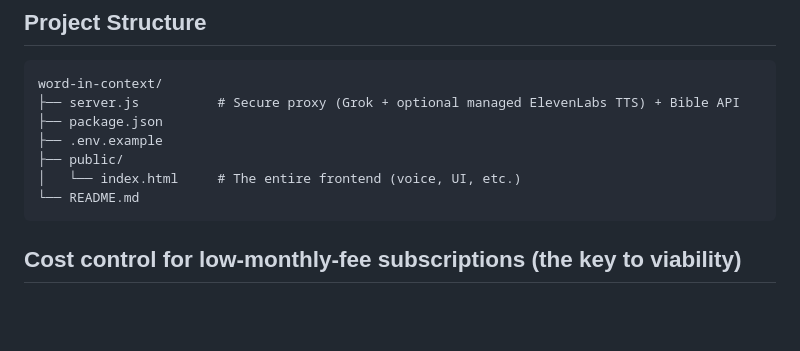
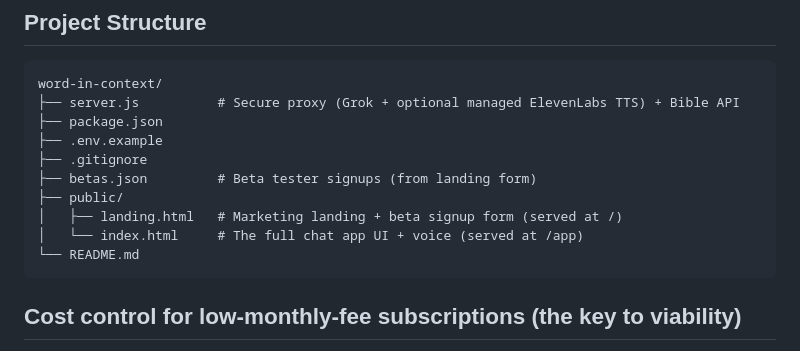
Before and after one commit to SAW72/word-in-context, a Markdown page: README.md, the part around the change. Drawn GitHub-style; blank space fills up the shorter version.

Commit message:
docs: update project structure in README to match current landing + app split

````diff
--- a/README.md
+++ b/README.md
@@ -62,8 +62,11 @@ word-in-context/
 ├── server.js          # Secure proxy (Grok + optional managed ElevenLabs TTS) + Bible API
 ├── package.json
 ├── .env.example
+├── .gitignore
+├── betas.json         # Beta tester signups (from landing form)
 ├── public/
-│   └── index.html     # The entire frontend (voice, UI, etc.)
+│   ├── landing.html   # Marketing landing + beta signup form (served at /)
+│   └── index.html     # The full chat app UI + voice (served at /app)
 └── README.md
 ```
 
````
